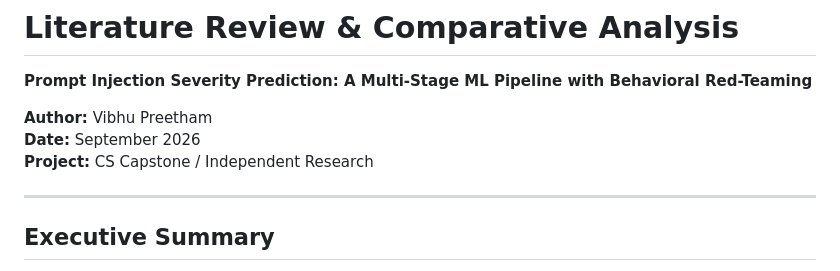
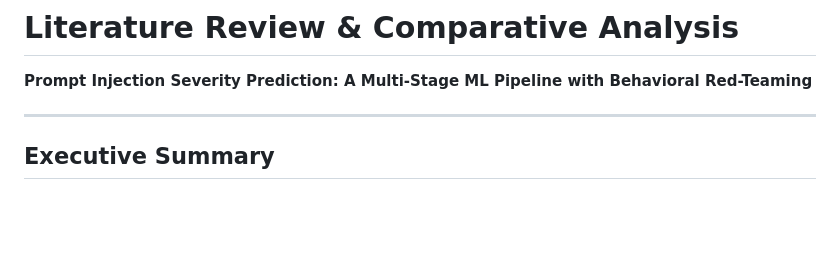
Before and after one commit to vibhupreetham/prompt_attack, a Markdown page: README.md, the part around the change. GitHub-like rendering; blank space fills up the shorter version.

Commit message:
Update README to remove author and project details
Removed author, date, and project information from README.

```diff
--- a/README.md
+++ b/README.md
@@ -2,9 +2,7 @@
 
 **Prompt Injection Severity Prediction: A Multi-Stage ML Pipeline with Behavioral Red-Teaming**
 
-**Author:** Vibhu Preetham
-**Date:** September 2026
-**Project:** CS Capstone / Independent Research
+
 
 ---
 
```
